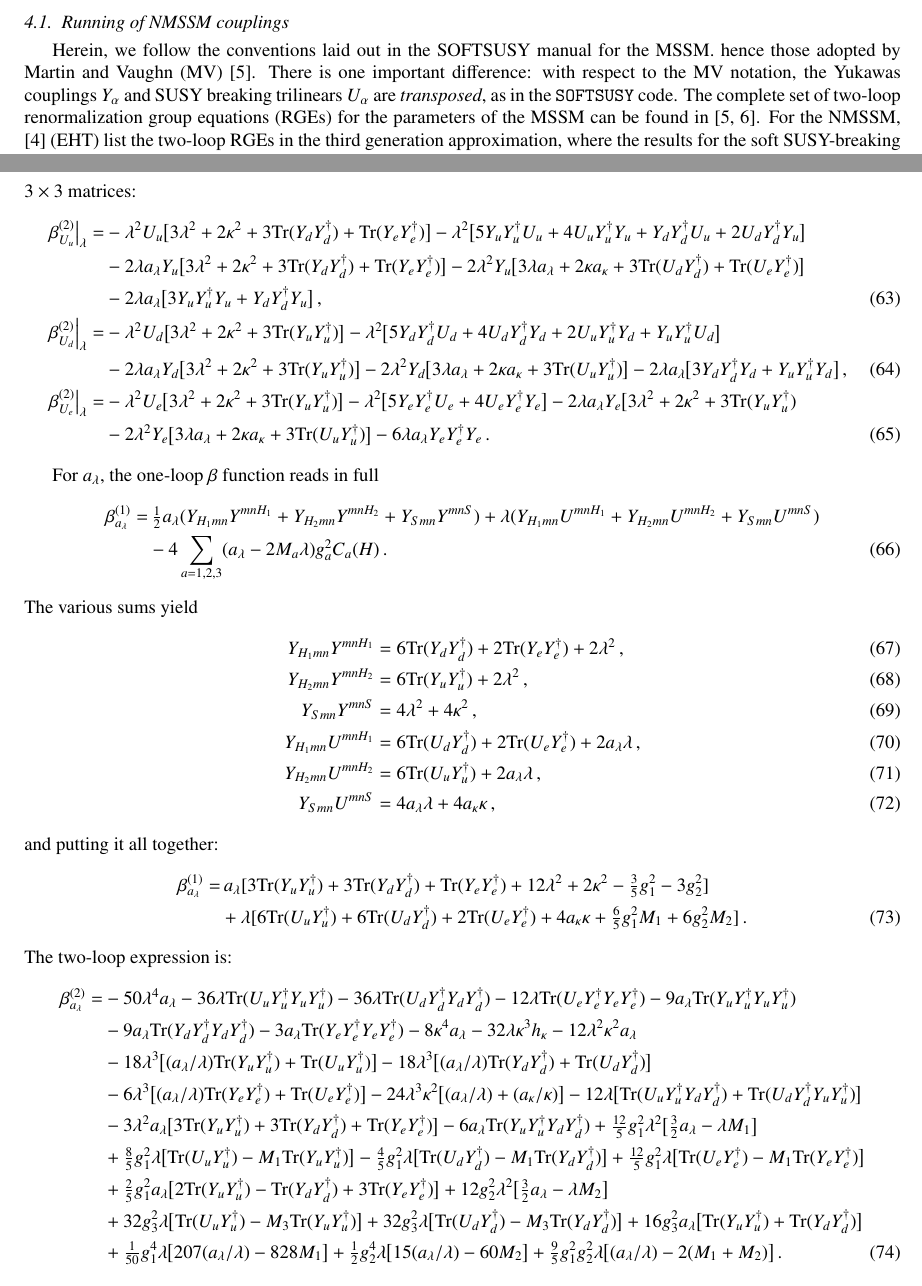
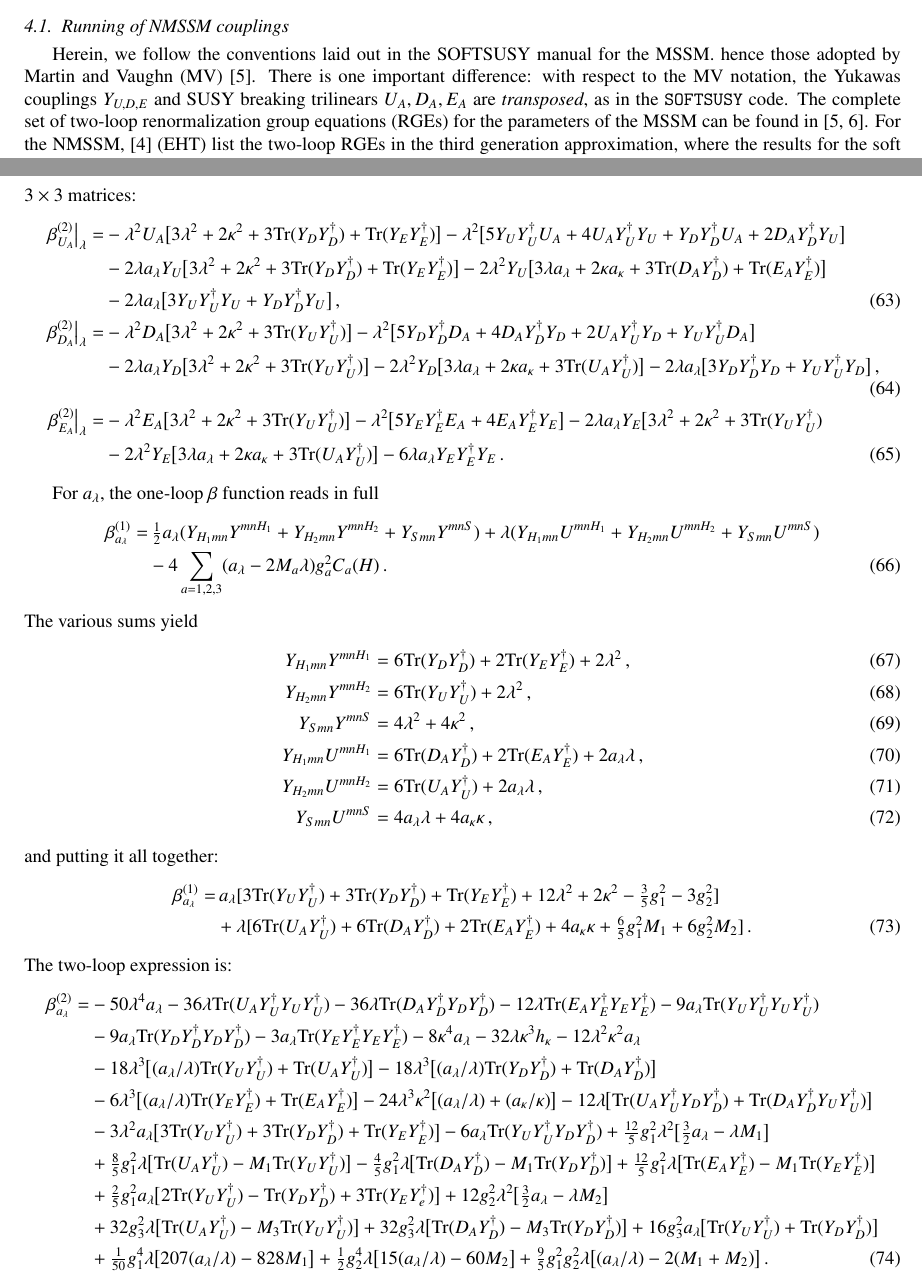
Before and after one commit to BAllanach/softsusy, a LaTeX paper (doc/nmssmManual.tex): two parts of pages 5 and 8 of 10, joined at a grey line, cut so that both start at the same text. Compiled offline with pdfLaTeX.

Commit message:
Fixed up notation on soft trilinears to match SOFTUSY conventions but now need to consider new notation for general expression pulled from Martin and Vaughn.

```diff
--- a/doc/nmssmManual.tex
+++ b/doc/nmssmManual.tex
@@ -373,7 +373,7 @@ energy SUSY breaking boundary conditions are imposed.
 
 
 \subsection{Running of NMSSM couplings~\label{running}}
-Herein, we follow the conventions laid out in the SOFTSUSY manual for the MSSM.  hence those adopted by Martin and Vaughn (MV) \cite{MV94}.  There is one important difference: with respect to the MV notation, the Yukawas couplings $Y_\alpha$ and SUSY breaking trilinears $U_\alpha$ are {\it transposed}, as in the {\tt SOFTSUSY} code. The complete set of two-loop renormalization group equations (RGEs) for the parameters of the MSSM can be found in \cite{MV94,Yam94}.  For the NMSSM, \cite{Ellwanger:2009dp} (EHT) list the two-loop RGEs in the third generation approximation, where the results for the soft SUSY-breaking terms (and others) originate from \cite{Ell08}.
+Herein, we follow the conventions laid out in the SOFTSUSY manual for the MSSM.  hence those adopted by Martin and Vaughn (MV) \cite{MV94}.  There is one important difference: with respect to the MV notation, the Yukawas couplings $Y_{U,D,E}$ and SUSY breaking trilinears $U_A,D_A,E_A$ are {\it transposed}, as in the {\tt SOFTSUSY} code. The complete set of two-loop renormalization group equations (RGEs) for the parameters of the MSSM can be found in \cite{MV94,Yam94}.  For the NMSSM, \cite{Ellwanger:2009dp} (EHT) list the two-loop RGEs in the third generation approximation, where the results for the soft SUSY-breaking terms (and others) originate from \cite{Ell08}.
 
 For $t = \ln Q$, the evolution of the Yukawa couplings is given by the general expression
 %
@@ -558,40 +558,44 @@ The two-loop expressions involve a large number of summations, so we choose to
 express our results in terms of $3\times 3$ matrices:
 %
 \begin{align}
-\left.\beta_{ U_u}^{(2)}\right|_\lambda =& -\lamsq U_u\big[ 3\lamsq + 2\kapsq
-+ 3\tr( Y_d Y_d^\dagger) + \tr( Y_e Y_e^\dagger) \big]
--\lamsq\big[ 5 Y_u Y_u^\dagger U_u + 4 U_u Y_u^\dagger Y_u +  Y_d Y_d^\dagger U_u
-+ 2 U_d Y_d^\dagger Y_u \big] \notag \\
+\left.\beta_{ U_A}^{(2)}\right|_\lambda =& -\lamsq U_A\big[ 3\lamsq + 2\kapsq
++ 3\tr( Y_D Y_D^\dagger) + \tr( Y_E Y_E^\dagger) \big]
+-\lamsq\big[ 5 Y_U Y_U^\dagger U_A + 4 U_A Y_U^\dagger Y_U +  Y_D Y_D^\dagger U_A
++ 2 D_A Y_D^\dagger Y_U \big] \notag \\
 %
-&-2\lambda  a_\lambda Y_u\big[ 3\lamsq + 2\kapsq + 3\tr( Y_d Y_d^\dagger)
-+ \tr( Y_e Y_e^\dagger) \big] -2\lamsq Y_u\big[ 3\lambda  a_\lambda
-+ 2\kappa a_\kappa + 3\tr( U_d Y_d^\dagger) + \tr( U_e Y_e^\dagger) \big] \notag \\
+&-2\lambda  a_\lambda Y_U\big[ 3\lamsq + 2\kapsq + 3\tr( Y_D Y_D^\dagger)
++ \tr( Y_E Y_E^\dagger) \big] -2\lamsq Y_U\big[ 3\lambda  a_\lambda
++ 2\kappa a_\kappa + 3\tr( D_A Y_D^\dagger) + \tr( E_A Y_E^\dagger) \big] \notag \\
 %
-&-2\lambda  a_\lambda\big[ 3 Y_u Y_u^\dagger Y_u +  Y_d Y_d^\dagger Y_u \big]\,, \\
+&-2\lambda  a_\lambda\big[ 3 Y_U Y_U^\dagger Y_U +  Y_D Y_D^\dagger Y_U \big]\,, \\
 %
 %
-\left.\beta_{ U_d}^{(2)}\right|_\lambda =& -\lamsq U_d\big[ 3\lamsq + 2\kapsq
-+ 3\tr( Y_u Y_u^\dagger) \big]
--\lamsq\big[ 5 Y_d Y_d^\dagger U_d + 4 U_d Y_d^\dagger Y_d + 2 U_u Y_u^\dagger Y_d
-+  Y_u Y_u^\dagger U_d \big] \notag \\
+\left.\beta_{ D_A}^{(2)}\right|_\lambda =& -\lamsq D_A\big[ 3\lamsq + 2\kapsq
++ 3\tr( Y_U Y_U^\dagger) \big]
+-\lamsq\big[ 5 Y_D Y_D^\dagger D_A + 4 D_A Y_D^\dagger Y_D + 2 U_A Y_U^\dagger Y_D
++  Y_U Y_U^\dagger D_A \big] \notag \\
 %
-&-2\lambda  a_\lambda  Y_d\big[ 3\lamsq + 2\kapsq + 3\tr( Y_u Y_u^\dagger) \big]
--2\lamsq Y_d\big[ 3\lambda  a_\lambda + 2\kappa a_\kappa
-+ 3\tr( U_u Y_u^\dagger) \big] -2\lambda  a_\lambda\big[ 3 Y_d Y_d^\dagger Y_d +  Y_u Y_u^\dagger Y_d\big]\,,  \\
+&-2\lambda  a_\lambda  Y_D\big[ 3\lamsq + 2\kapsq + 3\tr( Y_U Y_U^\dagger) \big]
+-2\lamsq Y_D\big[ 3\lambda  a_\lambda + 2\kappa a_\kappa
++ 3\tr( U_A Y_U^\dagger) \big] -2\lambda  a_\lambda\big[ 3 Y_D Y_D^\dagger Y_D
++  Y_U Y_U^\dagger Y_D\big]\,,  \\
 %
 %
-\left.\beta_{ U_e}^{(2)}\right|_\lambda =& -\lamsq  U_e\big[ 3\lamsq + 2\kapsq + 3\tr( Y_u Y_u^\dagger) \big]
--\lamsq\big[ 5 Y_e Y_e^\dagger U_e + 4 U_e Y_e^\dagger Y_e \big]
--2\lambda  a_\lambda  Y_e\big[ 3\lamsq + 2\kapsq + 3\tr( Y_u Y_u^\dagger) \notag \\
+\left.\beta_{ E_A}^{(2)}\right|_\lambda =& -\lamsq  E_A\big[ 3\lamsq + 2\kapsq
++ 3\tr( Y_U Y_U^\dagger) \big]
+-\lamsq\big[ 5 Y_E Y_E^\dagger E_A + 4 E_A Y_E^\dagger Y_E \big]
+-2\lambda  a_\lambda  Y_E\big[ 3\lamsq + 2\kapsq + 3\tr( Y_U Y_U^\dagger) \notag \\
 %
-&-2\lamsq Y_e\big[ 3\lambda a_\lambda + 2\kappa a_\kappa + 3\tr( U_u Y_u^\dagger) \big] -6\lambda a_\lambda  Y_e Y_e^\dagger Y_e\,.
+&-2\lamsq Y_E\big[ 3\lambda a_\lambda + 2\kappa a_\kappa + 3\tr( U_A Y_U^\dagger)
+\big] -6\lambda a_\lambda  Y_E Y_E^\dagger Y_E\,.
 \end{align}
 
 For $a_\lambda$, the one-loop $\beta$ function reads in full
 %
 \begin{align}
-\beta_{a_\lambda}^{(1)} =&\, \tfrac{1}{2}a_\lambda (Y_{H_1mn}Y^{mnH_1} + Y_{H_2mn}Y^{mnH_2} + Y_{Smn}Y^{mnS})
-+ \lambda (Y_{H_1mn}U^{mnH_1} + Y_{H_2mn}U^{mnH_2} + Y_{Smn}U^{mnS}) \notag \\
+\beta_{a_\lambda}^{(1)} =&\, \tfrac{1}{2}a_\lambda (Y_{H_1mn}Y^{mnH_1} + Y_{H_2mn}Y^{mnH_2}
+ + Y_{Smn}Y^{mnS}) + \lambda (Y_{H_1mn}U^{mnH_1} + Y_{H_2mn}U^{mnH_2}
++ Y_{Smn}U^{mnS}) \notag \\
 %
 &- 4\sum_{a=1,2,3} (a_\lambda - 2M_a\lambda)g_a^2C_a(H)\,.
 \end{align}
@@ -599,15 +603,16 @@ For $a_\lambda$, the one-loop $\beta$ function reads in full
 The various sums yield
 %
 \begin{align}
-Y_{H_1mn}Y^{mnH_1} &= 6\tr( Y_d  Y_d^\dagger) + 2\tr( Y_e  Y_e^\dagger) + 2\lamsq\,, \\
+Y_{H_1mn}Y^{mnH_1} &= 6\tr( Y_D  Y_D^\dagger) + 2\tr( Y_E  Y_E^\dagger) + 2\lamsq\,, \\
 %
-Y_{H_2mn}Y^{mnH_2} &= 6\tr( Y_u  Y_u^\dagger) + 2\lamsq\,, \label{eqn:YH2sq} \\
+Y_{H_2mn}Y^{mnH_2} &= 6\tr( Y_U  Y_U^\dagger) + 2\lamsq\,, \label{eqn:YH2sq} \\
 %
 Y_{Smn}Y^{mnS} &= 4\lamsq + 4\kapsq\,, \\
 %
-Y_{H_1mn}U^{mnH_1} &= 6\tr( U_d  Y_d^\dagger) + 2\tr( U_e  Y_e^\dagger) + 2a_\lambda\lambda\,, \\
+Y_{H_1mn}U^{mnH_1} &= 6\tr( D_A  Y_D^\dagger) + 2\tr( E_A  Y_E^\dagger)
++ 2a_\lambda\lambda\,, \\
 %
-Y_{H_2mn}U^{mnH_2} &= 6\tr( U_u  Y_u^\dagger) + 2a_\lambda\lambda\,, \\
+Y_{H_2mn}U^{mnH_2} &= 6\tr( U_A  Y_U^\dagger) + 2a_\lambda\lambda\,, \\
 %
 Y_{Smn}U^{mnS} &= 4a_\lambda\lambda + 4a_\kappa\kappa\,,
 \end{align}
@@ -615,37 +620,53 @@ Y_{Smn}U^{mnS} &= 4a_\lambda\lambda + 4a_\kappa\kappa\,,
 and putting it all together:
 %
 \begin{align}
-\beta_{a_\lambda}^{(1)} =&\, a_\lambda[3\tr( Y_u  Y_u^\dagger) + 3\tr( Y_d  Y_d^\dagger) + \tr( Y_e  Y_e^\dagger)
-+ 12\lamsq + 2\kapsq - \tfrac{3}{5}g_1^2 - 3g_2^2] \notag \\
+\beta_{a_\lambda}^{(1)} =&\, a_\lambda[3\tr( Y_U  Y_U^\dagger) + 3\tr( Y_D  Y_D^\dagger)
++ \tr( Y_E  Y_E^\dagger) + 12\lamsq + 2\kapsq - \tfrac{3}{5}g_1^2 - 3g_2^2]
+\notag \\
 %
-&+ \lambda[6\tr( U_u  Y_u^\dagger) + 6\tr( U_d  Y_d^\dagger) + 2\tr( U_e  Y_e^\dagger)  + 4a_\kappa\kappa + \tfrac{6}{5}g_1^2M_1 + 6g_2^2M_2]\,.
+&+ \lambda[6\tr( U_A  Y_U^\dagger) + 6\tr( D_A  Y_D^\dagger) + 2\tr( E_A  Y_E^\dagger)
++ 4a_\kappa\kappa + \tfrac{6}{5}g_1^2M_1 + 6g_2^2M_2]\,.
 \end{align}
 %
 The two-loop expression is:
 \begin{align}
-\beta_{a_\lambda}^{(2)} =&-50\lambda^4 a_\lambda -36\lambda\tr(U_u Y_u^\dagger Y_u Y_u^\dagger) - 36\lambda\tr(U_d Y_d^\dagger Y_d Y_d^\dagger)
--12\lambda\tr(U_e Y_e^\dagger Y_e Y_e^\dagger) -9a_\lambda\tr( Y_u Y_u^\dagger Y_u Y_u^\dagger) \notag \\
+\beta_{a_\lambda}^{(2)} =&-50\lambda^4 a_\lambda
+- 36\lambda\tr(U_A Y_U^\dagger Y_U Y_U^\dagger)
+- 36\lambda\tr(D_A Y_D^\dagger Y_D Y_D^\dagger)
+- 12\lambda\tr(E_A Y_E^\dagger Y_E Y_E^\dagger)
+- 9a_\lambda\tr( Y_U Y_U^\dagger Y_U Y_U^\dagger) \notag \\
 %
-&-9a_\lambda\tr( Y_d Y_d^\dagger Y_d Y_d^\dagger) - 3a_\lambda\tr( Y_e Y_e^\dagger Y_e Y_e^\dagger) - 8\kappa^4 a_\lambda - 32\lambda\kappa^3 h_\kappa - 12\lamsq\kapsq a_\lambda \notag \\
+&- 9a_\lambda\tr( Y_D Y_D^\dagger Y_D Y_D^\dagger)
+- 3a_\lambda\tr( Y_E Y_E^\dagger Y_E Y_E^\dagger) - 8\kappa^4 a_\lambda
+- 32\lambda\kappa^3 h_\kappa - 12\lamsq\kapsq a_\lambda \notag \\
 %
-&-18\lambda^3\big[ (\Alam)\tr( Y_u Y_u^\dagger) + \tr(U_u Y_u^\dagger)\big] - 18\lambda^3\big[(\Alam)\tr( Y_d Y_d^\dagger) + \tr(U_d Y_d^\dagger)\big] \notag \\
+&-18\lambda^3\big[ (\Alam)\tr( Y_U Y_U^\dagger) + \tr(U_A Y_U^\dagger)\big]
+- 18\lambda^3\big[(\Alam)\tr( Y_D Y_D^\dagger) + \tr(D_A Y_D^\dagger)\big] \notag \\
 %
-&-6\lambda^3\big[(\Alam)\tr( Y_e Y_e^\dagger) + \tr(U_e Y_e^\dagger)\big] -24\lambda^3\kapsq\big[ (\Alam) + (\Akap)\big]
--12\lambda\big[ \tr(U_u Y_u^\dagger Y_d Y_d^\dagger) + \tr(U_d Y_d^\dagger Y_u Y_u^\dagger) \big] \notag \\
+&-6\lambda^3\big[(\Alam)\tr( Y_E Y_E^\dagger) + \tr(E_A Y_E^\dagger)\big]
+-24\lambda^3\kapsq\big[ (\Alam) + (\Akap)\big]
+-12\lambda\big[ \tr(U_A Y_U^\dagger Y_D Y_D^\dagger)
++ \tr(D_A Y_D^\dagger Y_U Y_U^\dagger) \big] \notag \\
 %
-&-3\lamsq a_\lambda\big[ 3\tr( Y_u Y_u^\dagger) + 3\tr( Y_d Y_d^\dagger) + \tr( Y_e Y_e^\dagger) \big]
--6a_\lambda\tr( Y_u Y_u^\dagger Y_d Y_d^\dagger) + \tfrac{12}{5}g_1^2\lamsq\big[ \tfrac{3}{2}a_\lambda - \lambda M_1\big] \notag \\
+&-3\lamsq a_\lambda\big[ 3\tr( Y_U Y_U^\dagger) + 3\tr( Y_D Y_D^\dagger)
++ \tr( Y_E Y_E^\dagger) \big] -6a_\lambda\tr( Y_U Y_U^\dagger Y_D Y_D^\dagger)
++ \tfrac{12}{5}g_1^2\lamsq\big[ \tfrac{3}{2}a_\lambda - \lambda M_1\big] \notag \\
 %
-&+\tfrac{8}{5}g_1^2\lambda\big[ \tr(U_u Y_u^\dagger) - M_1\tr( Y_u Y_u^\dagger) \big]
--\tfrac{4}{5}g_1^2\lambda\big[ \tr(U_d Y_d^\dagger) - M_1\tr( Y_d Y_d^\dagger)\big] +\tfrac{12}{5}g_1^2\lambda\big[\tr(U_e Y_e^\dagger) - M_1\tr( Y_e Y_e^\dagger)\big] \notag \\
+&+\tfrac{8}{5}g_1^2\lambda\big[ \tr(U_A Y_U^\dagger) - M_1\tr( Y_U Y_U^\dagger) \big]
+-\tfrac{4}{5}g_1^2\lambda\big[ \tr(D_A Y_D^\dagger) - M_1\tr( Y_D Y_D^\dagger)\big]
++\tfrac{12}{5}g_1^2\lambda\big[\tr(E_A Y_E^\dagger) - M_1\tr( Y_E Y_E^\dagger)\big]
+\notag \\
 %
-&+\tfrac{2}{5}g_1^2 a_\lambda\big[ 2\tr( Y_u Y_u^\dagger) - \tr( Y_d Y_d^\dagger) + 3\tr( Y_e Y_e^\dagger) \big]
-+12g_2^2\lamsq\big[ \tfrac{3}{2}a_\lambda - \lambda M_2\big] \notag \\
+&+\tfrac{2}{5}g_1^2 a_\lambda\big[ 2\tr( Y_U Y_U^\dagger) - \tr( Y_D Y_D^\dagger)
++ 3\tr( Y_E Y_e^\dagger) \big] + 12g_2^2\lamsq\big[ \tfrac{3}{2}a_\lambda
+- \lambda M_2\big] \notag \\
 %
-&+32g_3^2\lambda\big[ \tr(U_u Y_u^\dagger) - M_3\tr( Y_u Y_u^\dagger) \big]
-+32g_3^2\lambda\big[\tr(U_d Y_d^\dagger) - M_3\tr( Y_d Y_d^\dagger) \big] + 16g_3^2 a_\lambda\big[ \tr( Y_u Y_u^\dagger) + \tr( Y_d Y_d^\dagger) \big] \notag \\
+&+32g_3^2\lambda\big[ \tr(U_A Y_U^\dagger) - M_3\tr( Y_U Y_U^\dagger) \big]
++32g_3^2\lambda\big[\tr(D_A Y_D^\dagger) - M_3\tr( Y_D Y_D^\dagger) \big]
++ 16g_3^2 a_\lambda\big[ \tr( Y_U Y_U^\dagger) + \tr( Y_D Y_D^\dagger) \big] \notag \\
 %
-&+ \tfrac{1}{50}g_1^4\lambda\big[ 207(\Alam) - 828M_1\big] + \tfrac{1}{2}g_2^4\lambda\big[ 15(\Alam) - 60M_2\big]
+&+ \tfrac{1}{50}g_1^4\lambda\big[ 207(\Alam) - 828M_1\big]
++ \tfrac{1}{2}g_2^4\lambda\big[ 15(\Alam) - 60M_2\big]
 +\tfrac{9}{5}g_1^2 g_2^2\lambda\big[ (\Alam) - 2(M_1 + M_2)\big] \,.
 \end{align}
 
```
Also changed, not shown: doc/nmssmManual.tex (22 more changed lines).
